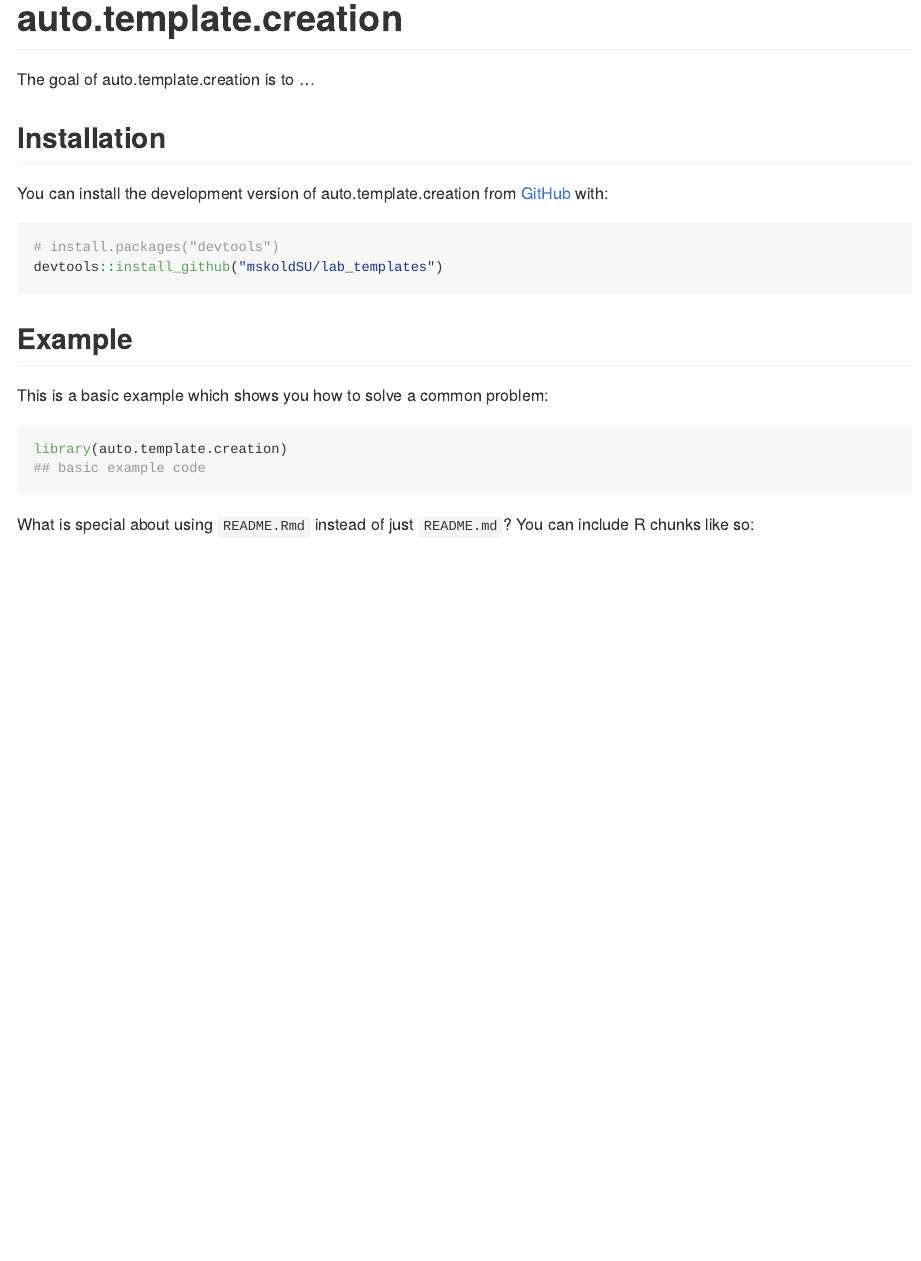
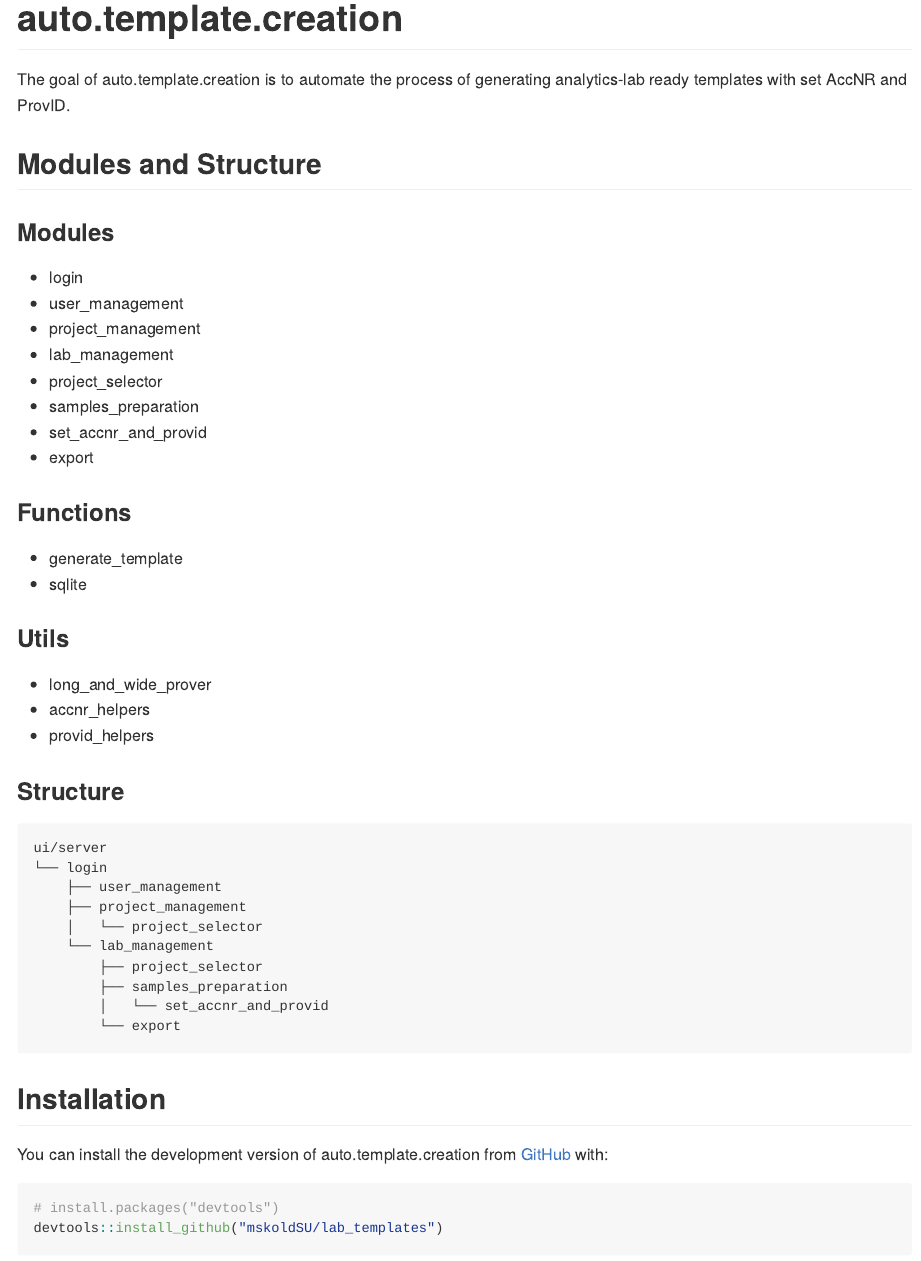
Before and after one commit to mskoldSU/lab_templates, an R Markdown document (auto.template.creation/README.Rmd): the page in a window 1100 px wide, from its top. The pictures show the output file auto.template.creation/README.md that the author committed with the source, drawn offline in the style of GitHub.

Commit message:
Update readme

````diff
--- a/auto.template.creation/README.Rmd
+++ b/auto.template.creation/README.Rmd
@@ -18,14 +18,44 @@ knitr::opts_chunk$set(
 <!-- badges: start -->
 <!-- badges: end -->
 
-The goal of auto.template.creation is to ...
+The goal of auto.template.creation is to automate the process of generating analytics-lab ready templates with set AccNR and ProvID.
 
-## Modules
+## Modules and Structure
 
-* Module 1
- - Desc
-* Module 2
- - Desc
+### Modules
+
+* login
+* user_management
+* project_management
+* lab_management
+* project_selector
+* samples_preparation
+* set\_accnr\_and\_provid
+* export
+
+### Functions
+* generate_template
+* sqlite
+
+### Utils
+* long\_and\_wide\_prover
+* accnr_helpers
+* provid_helpers
+
+### Structure
+
+```
+ui/server
+└── login
+    ├── user_management
+    ├── project_management
+    │   └── project_selector
+    └── lab_management
+        ├── project_selector
+        ├── samples_preparation
+        │   └── set_accnr_and_provid
+        └── export
+```
 
 ## Installation
 
@@ -36,10 +66,5 @@ You can install the development version of auto.template.creation from [GitHub](
 devtools::install_github("mskoldSU/lab_templates")
 ```
 
-## Example
+### Running development version
 
-This is a basic example which shows you how to solve a common problem:
-
-```{r example}
-library(auto.template.creation)
-## basic example code
@@ -46,3 +74,2 @@ library(auto.template.creation)
 ```
 
-What is special about using `README.Rmd` instead of just `README.md`? You can include R chunks like so:
````
Also changed, not shown: auto.template.creation/README.html (deleted), auto.template.creation/README.md, auto.template.creation/README.Rmd (19 more changed lines).
